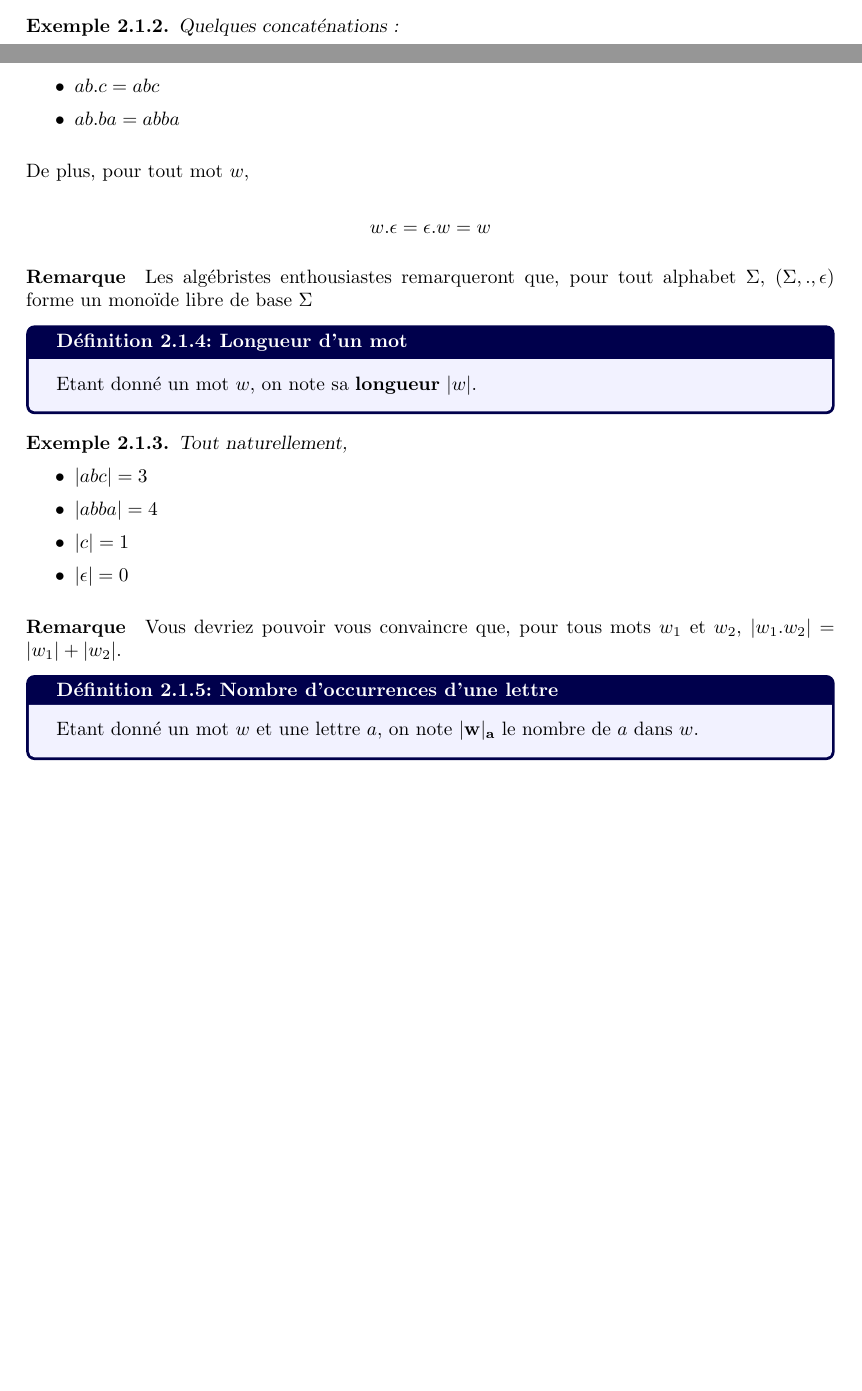
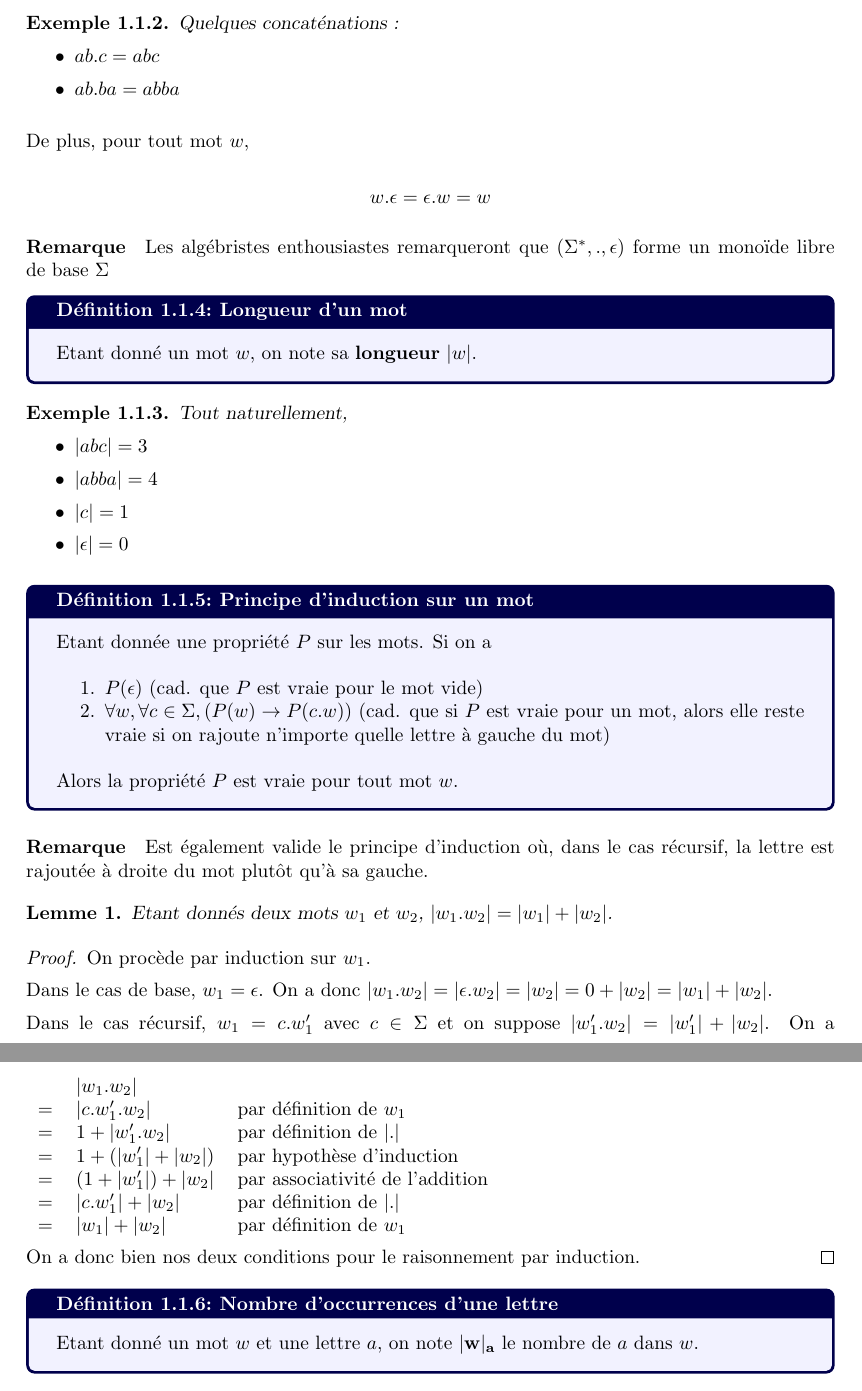
Before and after one commit to PLBegay/BFTAL_sym, a LaTeX document (poly/sources/poly.tex, which reads poly/sources/langages.tex): two parts of pages 8 and 9 of 28 before the commit and two parts of pages 5 and 6 of 26 after it, joined at a grey line, cut so that both start at the same text, the shorter picture padded with empty space. Compiled offline with pdfLaTeX.

Commit message:
nouveaux fichiers pour nouveaux chapitres

```diff
--- a/poly/sources/langages.tex
+++ b/poly/sources/langages.tex
@@ -48,7 +48,7 @@ L'opération de \textbf{concaténation}, notée $.$, consiste tout simplement à
     w.\epsilon = \epsilon.w = w
 \]
 
-\paragraph{Remarque} Les algébristes enthousiastes remarqueront que, pour tout alphabet $\Sigma$, $(\Sigma,.,\epsilon)$ forme un monoïde libre de base $\Sigma$
+\paragraph{Remarque} Les algébristes enthousiastes remarqueront que $(\Sigma^*,.,\epsilon)$ forme un monoïde libre de base $\Sigma$
 
 
 \begin{definition}{Longueur d'un mot}{}
@@ -65,7 +65,43 @@ Tout naturellement,
 \end{itemize}
 \end{example}
 
-\paragraph{Remarque} Vous devriez pouvoir vous convaincre que, pour tous mots $w_1$ et $w_2$, $|w_1.w_2| = |w_1| + |w_2|$.
+\begin{definition}{Principe d'induction sur un mot}{}
+Etant donnée une propriété $P$ sur les mots. Si on a\\
+
+\begin{enumerate}
+\item $P(\epsilon)$ (cad. que $P$ est vraie pour le mot vide)
+\item $\forall w, \forall c \in \Sigma, (P(w) \rightarrow P(c.w))$ (cad. que si $P$ est vraie pour un mot, alors elle reste vraie si on rajoute n'importe quelle lettre à gauche du mot)\\
+\end{enumerate}
+
+Alors la propriété $P$ est vraie pour tout mot $w$.
+\end{definition}
+
+\paragraph*{Remarque} Est également valide le principe d'induction où, dans le cas récursif, la lettre est rajoutée à droite du mot plutôt qu'à sa gauche.
+
+\begin{lemma}
+Etant donnés deux mots $w_1$ et $w_2$, $|w_1.w_2| = |w_1| + |w_2|$.
+\end{lemma}
+
+\begin{proof}
+On procède par induction sur $w_1$.
+
+Dans le cas de base, $w_1 = \epsilon$. On a donc $|w_1.w_2| = |\epsilon.w_2| = |w_2| = 0 + |w_2| = |w_1| + |w_2|$.
+
+Dans le cas récursif, $w_1 = c.w_1'$ avec $c \in \Sigma$ et on suppose $|w_1'.w_2| = |w_1'| + |w_2|$. On a
+\begin{tabular}{cll}
+&&\\
+& $|w_1.w_2|$ & \\
+$=$ & $|c.w_1'.w_2|$ & par définition de $w_1$ \\
+$=$&  $1 + |w_1'.w_2|$ & par définition de $|.|$ \\
+$=$& $1 + (|w_1'| + |w_2|)$ & par hypothèse d'induction \\
+$=$& $(1 + |w_1'|) + |w_2|$ & par associativité de l'addition \\
+$=$& $|c.w_1'| + |w_2|$ & par définition de $|.|$ \\
+$=$& $|w_1| + |w_2|$ & par définition de $w_1$
+\end{tabular}
+
+On a donc bien nos deux conditions pour le raisonnement par induction.
+\end{proof}
+
 
 \begin{definition}{Nombre d'occurrences d'une lettre}{}
 Etant donné un mot $w$ et une lettre $a$, on note $\mathbf{|w|_a}$ le nombre de $a$ dans $w$.
--- a/poly/sources/poly.tex
+++ b/poly/sources/poly.tex
@@ -57,6 +57,8 @@
 
 \newtheorem{theorem}{Théorème}
 
+\newtheorem{lemma}{Lemme}
+
 \newtheorem{exercice}{Exercice}[section]
 
 \newtheorem*{remark}{Remarque}
```
Also changed, not shown: poly/sources/auto.tex (added, +4 -0 lines), poly/sources/grams.tex (added, +4 -0 lines), poly/sources/kleene.tex (added, +4 -0 lines), poly/sources/langages.tex (4 more changed lines), poly/sources/poly.tex (15 more changed lines).
